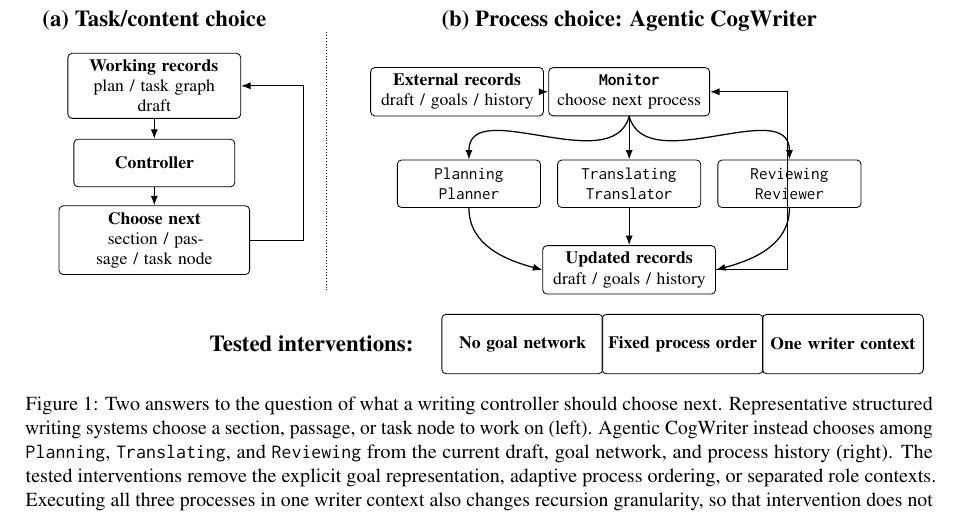
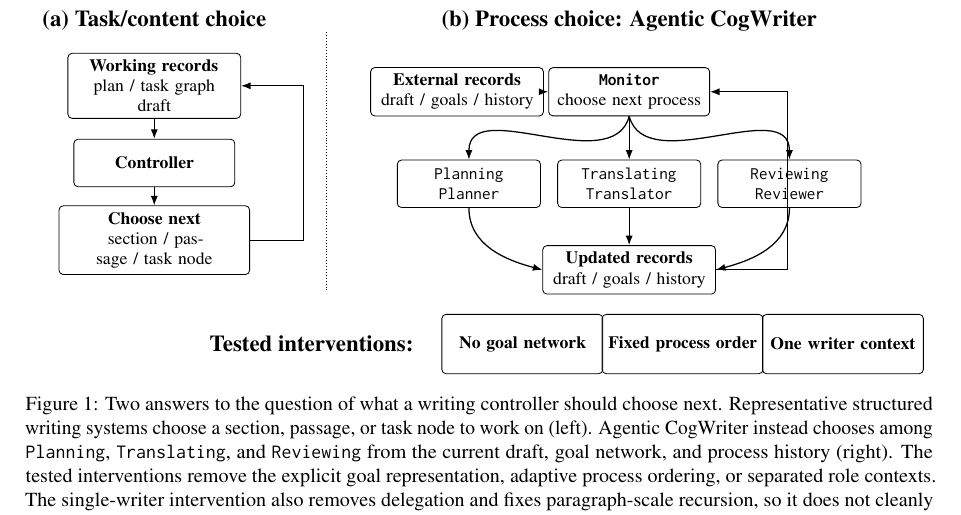
Before and after one commit to shunk031/agentic-cognitive-writing, a LaTeX paper (paper/acl_latex.tex, which reads paper/fig/tex/overview.tex): part of page 2 of 17, cut so that both start at the same text. Compiled offline with pdfLaTeX.

Commit message:
paper: clarify diagnostic single-writer intervention in overview

```diff
--- a/paper/fig/tex/overview.tex
+++ b/paper/fig/tex/overview.tex
@@ -92,6 +92,6 @@
     {\textbf{One writer context}};
 \end{tikzpicture}%
 }
-\caption{Two answers to the question of what a writing controller should choose next. Representative structured writing systems choose a section, passage, or task node to work on (left). Agentic CogWriter instead chooses among \texttt{Planning}, \texttt{Translating}, and \texttt{Reviewing} from the current draft, goal network, and process history (right). The tested interventions remove the explicit goal representation, adaptive process ordering, or separated role contexts. Executing all three processes in one writer context also changes recursion granularity, so that intervention does not cleanly isolate the effect of separated role contexts.}
+\caption{Two answers to the question of what a writing controller should choose next. Representative structured writing systems choose a section, passage, or task node to work on (left). Agentic CogWriter instead chooses among \texttt{Planning}, \texttt{Translating}, and \texttt{Reviewing} from the current draft, goal network, and process history (right). The tested interventions remove the explicit goal representation, adaptive process ordering, or separated role contexts. The single-writer intervention also removes delegation and fixes paragraph-scale recursion, so it does not cleanly isolate the effect of separated role contexts.}
 \label{fig:agentic-cogwriter}
 \end{figure*}
```
